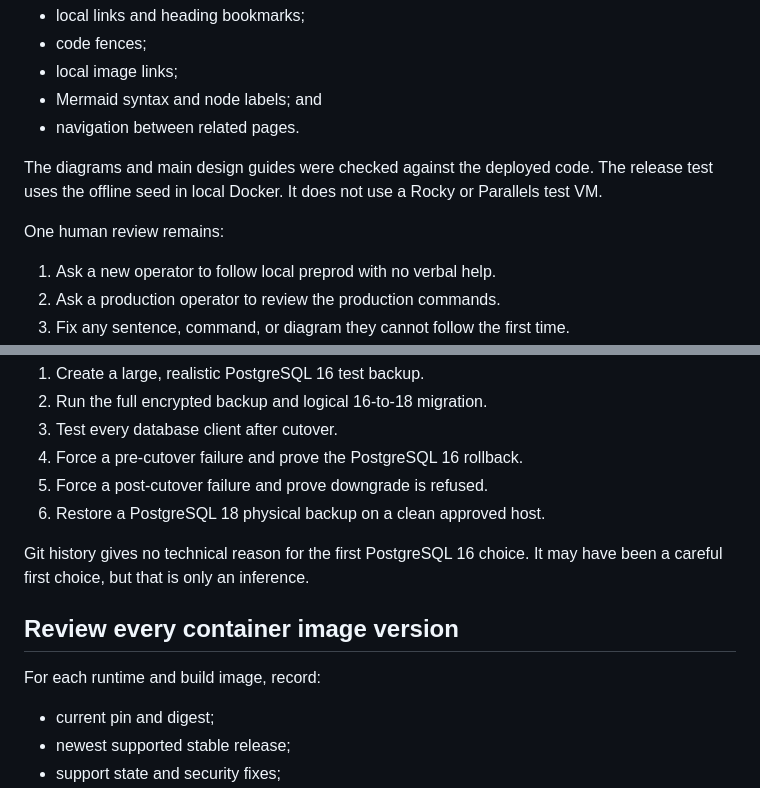
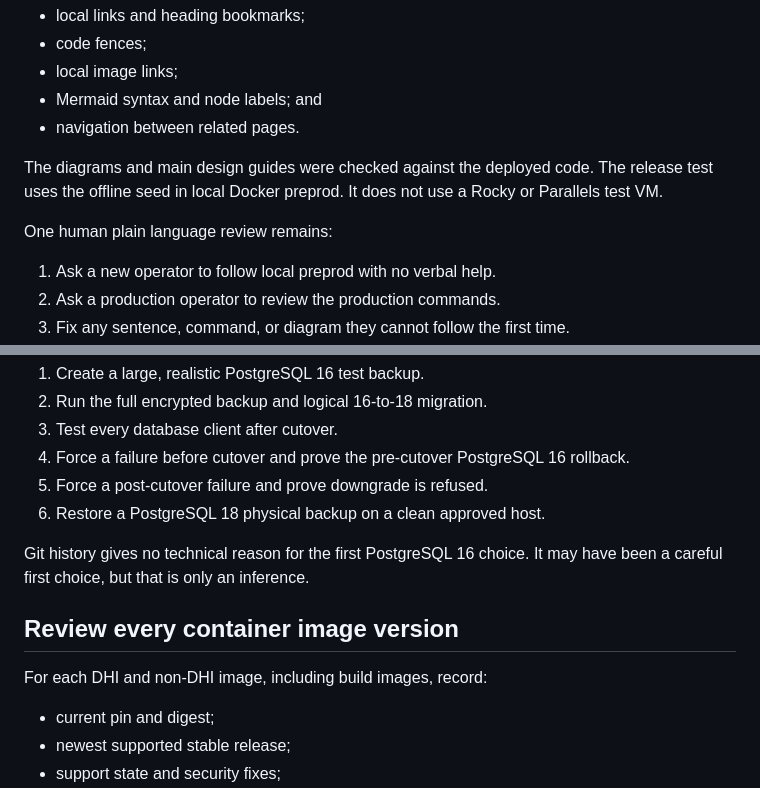
Before and after one commit to derhornspieler/ai-gateway, a Markdown page: docs/backlog.md, 2 parts joined by grey strips. Rendered like a GitHub page.

Commit message:
docs(backlog): preserve durable acceptance terms

```diff
--- a/docs/backlog.md
+++ b/docs/backlog.md
@@ -16,10 +16,10 @@ documentation gate checks:
 - navigation between related pages.
 
 The diagrams and main design guides were checked against the deployed code.
-The release test uses the offline seed in local Docker. It does not use a Rocky
-or Parallels test VM.
+The release test uses the offline seed in local Docker preprod. It does not use
+a Rocky or Parallels test VM.
 
-One human review remains:
+One human plain language review remains:
 
 1. Ask a new operator to follow local preprod with no verbal help.
 2. Ask a production operator to review the production commands.
@@ -65,7 +65,7 @@ The remaining job needs production-sized test data:
 1. Create a large, realistic PostgreSQL 16 test backup.
 2. Run the full encrypted backup and logical 16-to-18 migration.
 3. Test every database client after cutover.
-4. Force a pre-cutover failure and prove the PostgreSQL 16 rollback.
+4. Force a failure before cutover and prove the pre-cutover PostgreSQL 16 rollback.
 5. Force a post-cutover failure and prove downgrade is refused.
 6. Restore a PostgreSQL 18 physical backup on a clean approved host.
 
@@ -74,7 +74,7 @@ may have been a careful first choice, but that is only an inference.
 
 ## Review every container image version
 
-For each runtime and build image, record:
+For each DHI and non-DHI image, including build images, record:
 
 - current pin and digest;
 - newest supported stable release;
```
